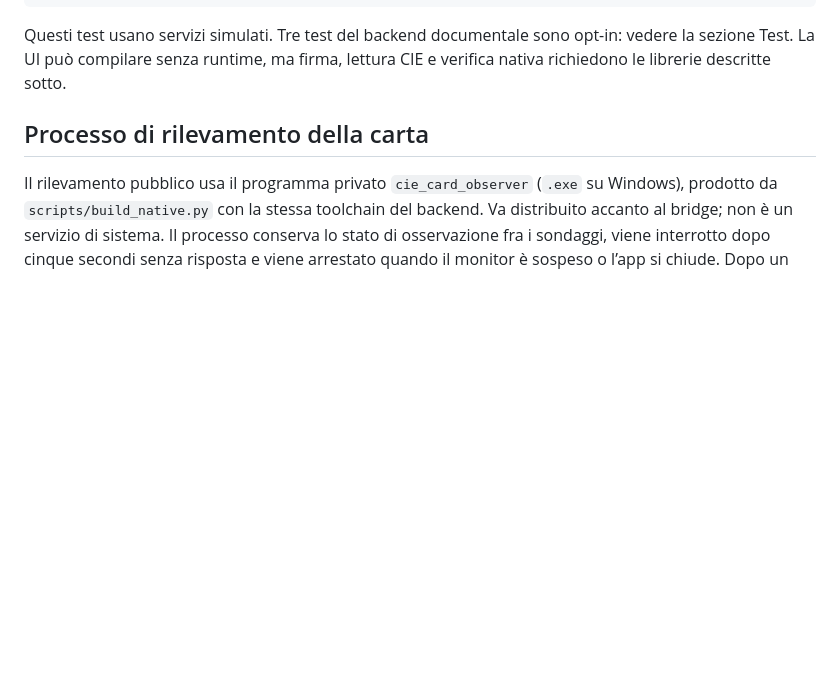
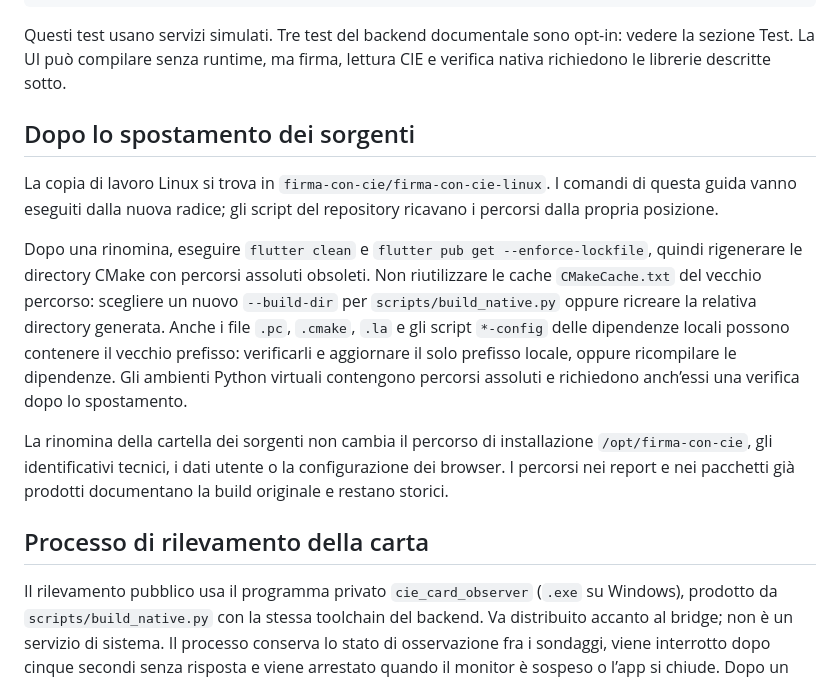
Before and after one commit to gezza-dev/firma-con-cie, a Markdown page: docs/BUILDING.md, the part around the change. Drawn GitHub-style; blank space fills up the shorter version.

Commit message:
Document local builds after project directory rename

````diff
--- a/docs/BUILDING.md
+++ b/docs/BUILDING.md
@@ -37,6 +37,28 @@ flutter test --no-pub
 ```
 
 Questi test usano servizi simulati. Tre test del backend documentale sono opt-in: vedere la sezione Test. La UI può compilare senza runtime, ma firma, lettura CIE e verifica nativa richiedono le librerie descritte sotto.
+
+## Dopo lo spostamento dei sorgenti
+
+La copia di lavoro Linux si trova in `firma-con-cie/firma-con-cie-linux`.
+I comandi di questa guida vanno eseguiti dalla nuova radice; gli script del
+repository ricavano i percorsi dalla propria posizione.
+
+Dopo una rinomina, eseguire `flutter clean` e
+`flutter pub get --enforce-lockfile`, quindi rigenerare le directory CMake
+con percorsi assoluti obsoleti. Non riutilizzare le cache `CMakeCache.txt`
+del vecchio percorso: scegliere un nuovo `--build-dir` per
+`scripts/build_native.py` oppure ricreare la relativa directory generata.
+Anche i file `.pc`, `.cmake`, `.la` e gli script `*-config` delle dipendenze
+locali possono contenere il vecchio prefisso: verificarli e aggiornare il
+solo prefisso locale, oppure ricompilare le dipendenze. Gli ambienti Python
+virtuali contengono percorsi assoluti e richiedono anch’essi una verifica
+dopo lo spostamento.
+
+La rinomina della cartella dei sorgenti non cambia il percorso di
+installazione `/opt/firma-con-cie`, gli identificativi tecnici, i dati
+utente o la configurazione dei browser. I percorsi nei report e nei
+pacchetti già prodotti documentano la build originale e restano storici.
 
 ## Processo di rilevamento della carta
 
````
